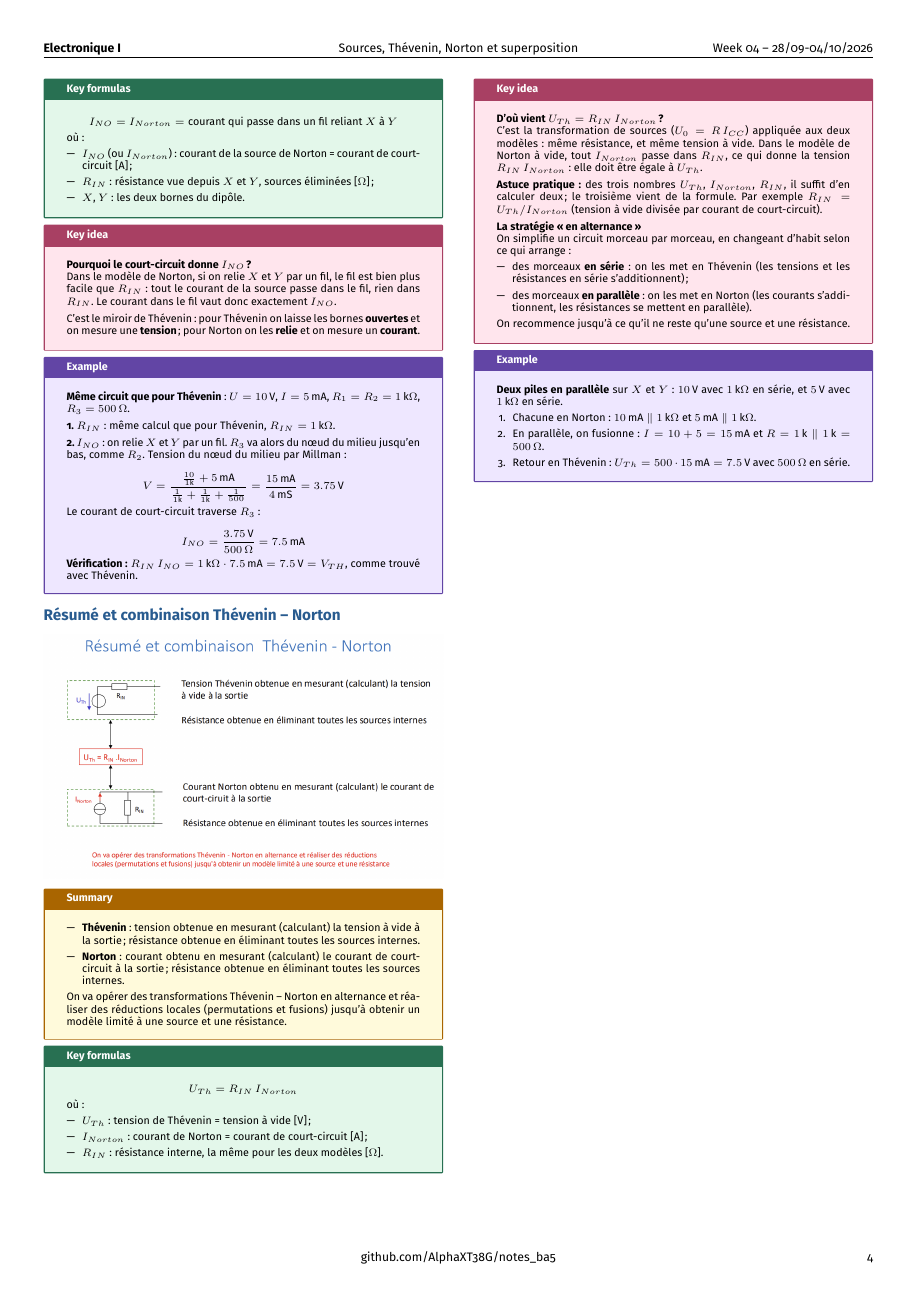
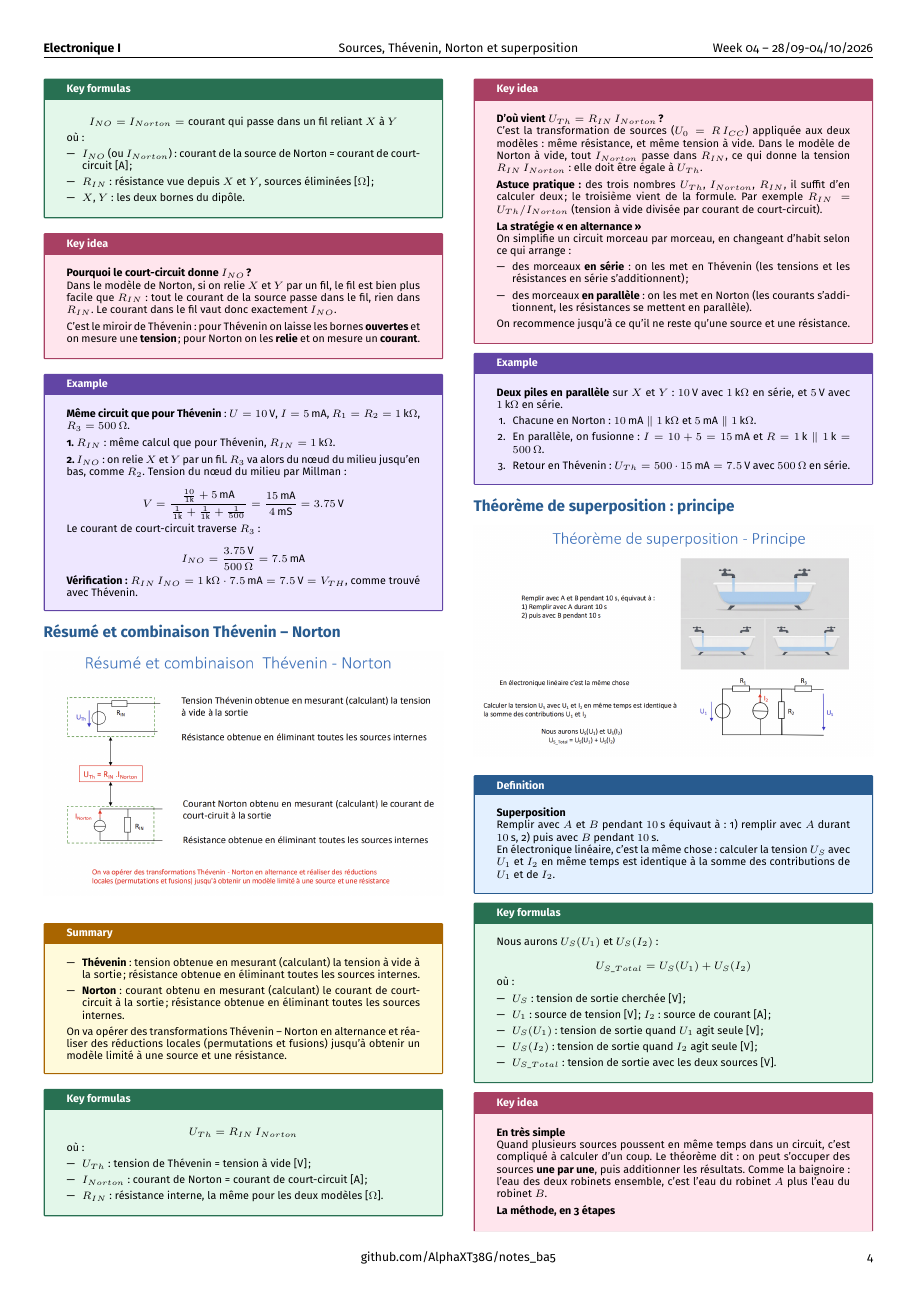
Before and after one commit to AlphaXT38G/notes_ba5, a LaTeX document (elec/week/week04.tex): page 4 of 4 before the commit and page 4 of 5 after it. Compiled offline with pdfLaTeX.

Commit message:
feat(elec-week04): the superposition theorem, explained

```diff
--- a/elec/week/week04.tex
+++ b/elec/week/week04.tex
@@ -994,3 +994,63 @@ On recommence jusqu'à ce qu'il ne reste qu'une source et une résistance.
 \end{example}
 
 
+%=========================================================
+\section{Théorème de superposition : principe}
+
+
+\begin{center}
+
+\includegraphics[
+width=1.0\linewidth
+]{../images/week04_10.png}
+
+\end{center}
+
+
+\begin{definition}
+
+\textbf{Superposition}
+
+Remplir avec $A$ et $B$ pendant $10\,\text{s}$ équivaut à : 1) remplir avec $A$ durant $10\,\text{s}$, 2) puis avec $B$ pendant $10\,\text{s}$.
+
+En électronique linéaire, c'est la même chose : calculer la tension $U_S$ avec $U_1$ et $I_2$ en même temps est identique à la somme des contributions de $U_1$ et de $I_2$.
+
+\end{definition}
+
+
+\begin{formula}
+
+Nous aurons $U_S(U_1)$ et $U_S(I_2)$ :
+
+\[
+U_{S\_Total} = U_S(U_1) + U_S(I_2)
+\]
+
+où :
+
+\begin{itemize}
+
+\item $U_S$ : tension de sortie cherchée [V] ;
+
+\item $U_1$ : source de tension [V] ; $I_2$ : source de courant [A] ;
+
+\item $U_S(U_1)$ : tension de sortie quand $U_1$ agit seule [V] ;
+
+\item $U_S(I_2)$ : tension de sortie quand $I_2$ agit seule [V] ;
+
+\item $U_{S\_Total}$ : tension de sortie avec les deux sources [V].
+
+\end{itemize}
+
+\end{formula}
+
+
+\begin{important}
+
+\textbf{En très simple}
+
+Quand plusieurs sources poussent en même temps dans un circuit, c'est compliqué à calculer d'un coup. Le théorème dit : on peut s'occuper des sources \textbf{une par une}, puis additionner les résultats. Comme la baignoire : l'eau des deux robinets ensemble, c'est l'eau du robinet $A$ plus l'eau du robinet $B$.
+
+\vspace{3pt}
+
+\textbf{La méthode, en 3 étapes}
@@ -996,0 +1070 @@ On recommence jusqu'à ce qu'il ne reste qu'une source et une résistance.
+\end{important}
```
Also changed, not shown: elec/images/week04_10.png (added), elec/week/week04.tex (38 more changed lines).
